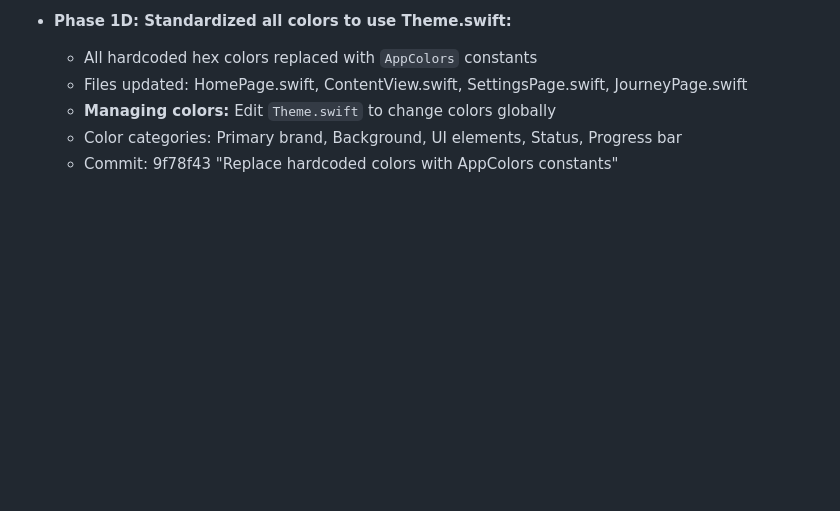
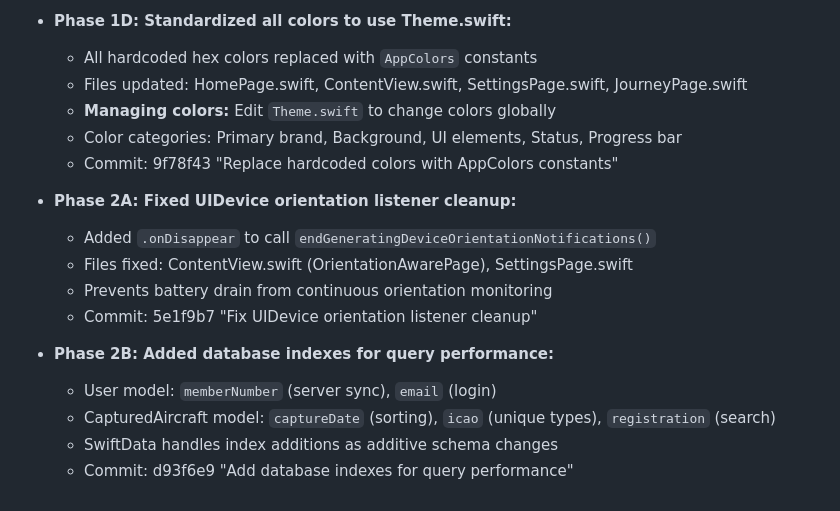
Before and after one commit to JimKerrUSA/Airplane-ID.com, a Markdown page: CONTEXT.md, the part around one of its changes. Rendered like a GitHub page; blank space fills up the shorter version.

Commit message:
Update CONTEXT.md with Phase 2A and 2B completion
Co-Authored-By: Claude Opus 4.5 <noreply@anthropic.com>

```diff
--- a/CONTEXT.md
+++ b/CONTEXT.md
@@ -615,3 +615,15 @@ struct AppConfig {
   - **Managing colors:** Edit `Theme.swift` to change colors globally
   - Color categories: Primary brand, Background, UI elements, Status, Progress bar
   - Commit: 9f78f43 "Replace hardcoded colors with AppColors constants"
+
+- **Phase 2A: Fixed UIDevice orientation listener cleanup:**
+  - Added `.onDisappear` to call `endGeneratingDeviceOrientationNotifications()`
+  - Files fixed: ContentView.swift (OrientationAwarePage), SettingsPage.swift
+  - Prevents battery drain from continuous orientation monitoring
+  - Commit: 5e1f9b7 "Fix UIDevice orientation listener cleanup"
+
+- **Phase 2B: Added database indexes for query performance:**
+  - User model: `memberNumber` (server sync), `email` (login)
+  - CapturedAircraft model: `captureDate` (sorting), `icao` (unique types), `registration` (search)
+  - SwiftData handles index additions as additive schema changes
+  - Commit: d93f6e9 "Add database indexes for query performance"
```
Also changed, not shown: other parts of CONTEXT.md (+2 -2 lines).
